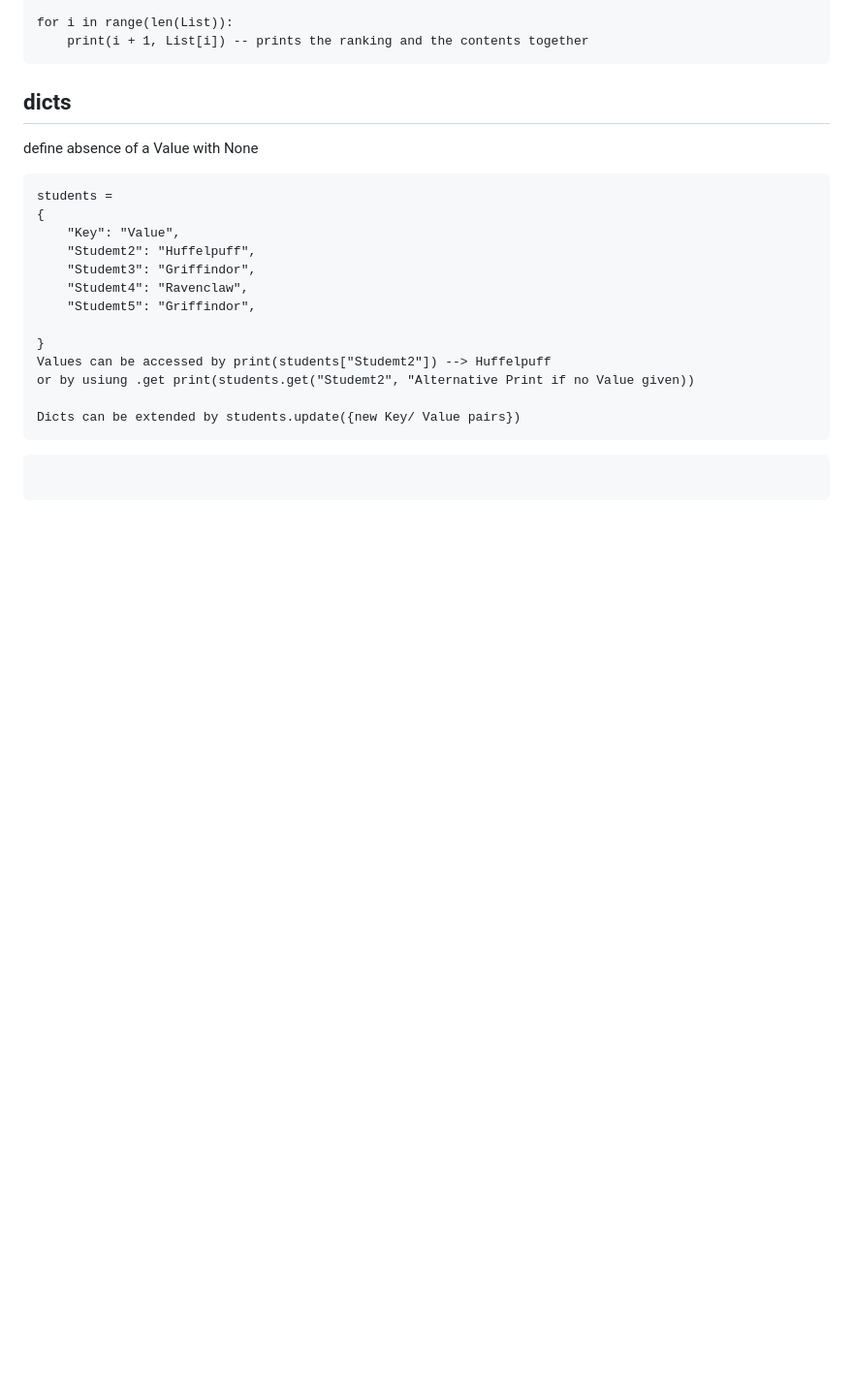
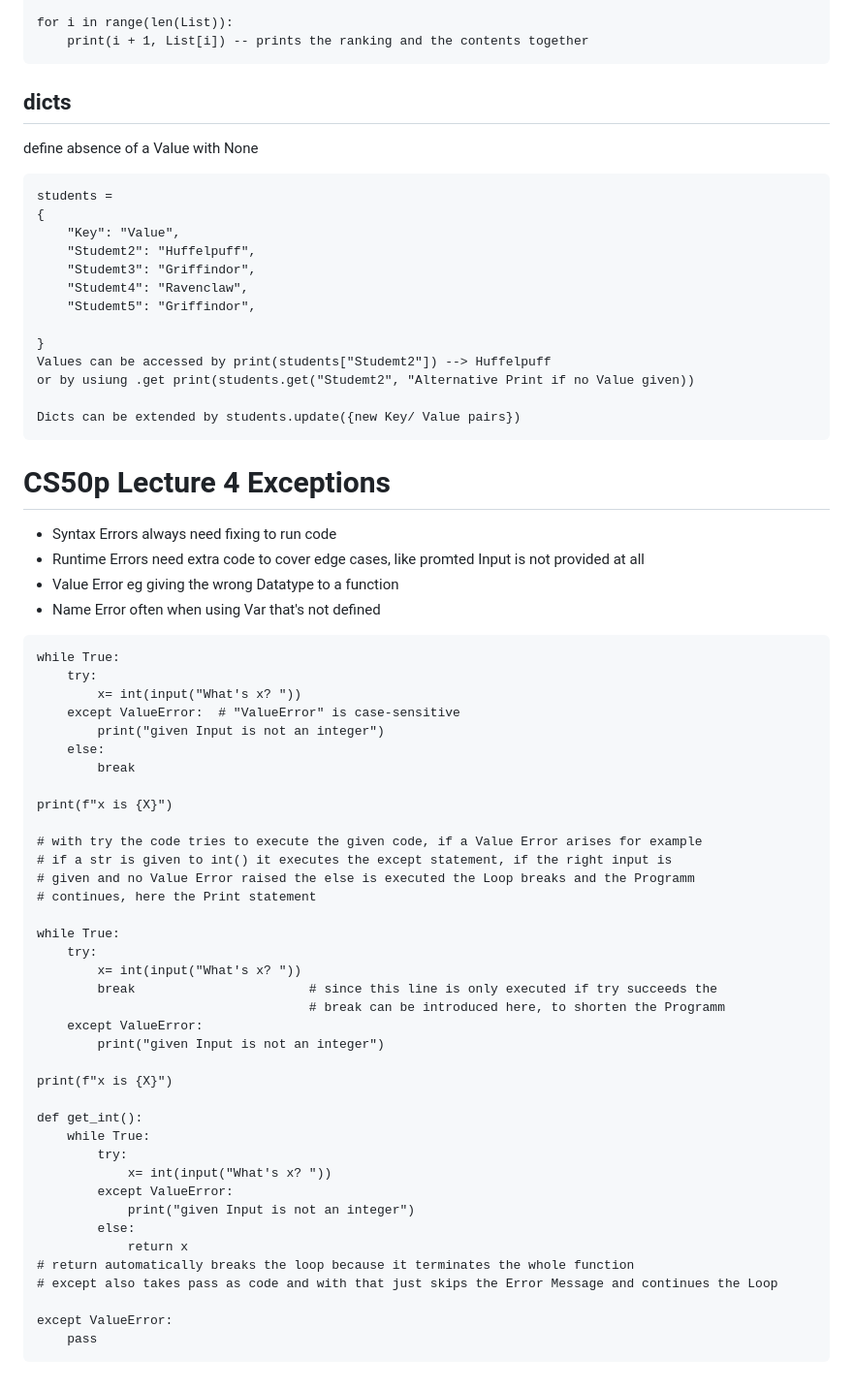
Before and after one commit to MichelleHaase/CS50p_x, a Markdown page: notes_CS50p.md, the part around the change. Shown: that part at 97% size. GitHub-like rendering; blank space fills up the shorter version.

Commit message:
CS50p Lecture 4 Exceptions Notes

````diff
--- a/notes_CS50p.md
+++ b/notes_CS50p.md
@@ -191,8 +191,50 @@ or by usiung .get print(students.get("Studemt2", "Alternative Print if no Value
 
 Dicts can be extended by students.update({new Key/ Value pairs})
 ```
-
+# CS50p Lecture 4 Exceptions
+* Syntax Errors always need fixing to run code
+* Runtime Errors need extra code to cover edge cases, like promted Input
+  is not provided at all
+* Value Error eg giving the wrong Datatype to a function
+* Name Error often when using Var that's not defined
 
 ```
+while True:
+    try:
+        x= int(input("What's x? "))
+    except ValueError:  # "ValueError" is case-sensitive
+        print("given Input is not an integer")
+    else:
+        break
 
+print(f"x is {X}")
+
+# with try the code tries to execute the given code, if a Value Error arises for example
+# if a str is given to int() it executes the except statement, if the right input is
+# given and no Value Error raised the else is executed the Loop breaks and the Programm
+# continues, here the Print statement
+
+while True:
+    try:
+        x= int(input("What's x? "))
+        break                       # since this line is only executed if try succeeds the
+                                    # break can be introduced here, to shorten the Programm
+    except ValueError:
+        print("given Input is not an integer")
+
+print(f"x is {X}")
+
+def get_int():
+    while True:
+        try:
+            x= int(input("What's x? "))
+        except ValueError:
+            print("given Input is not an integer")
+        else:
+            return x
+# return automatically breaks the loop because it terminates the whole function
+# except also takes pass as code and with that just skips the Error Message and continues the Loop
+
+except ValueError:
+    pass
 ```
````
